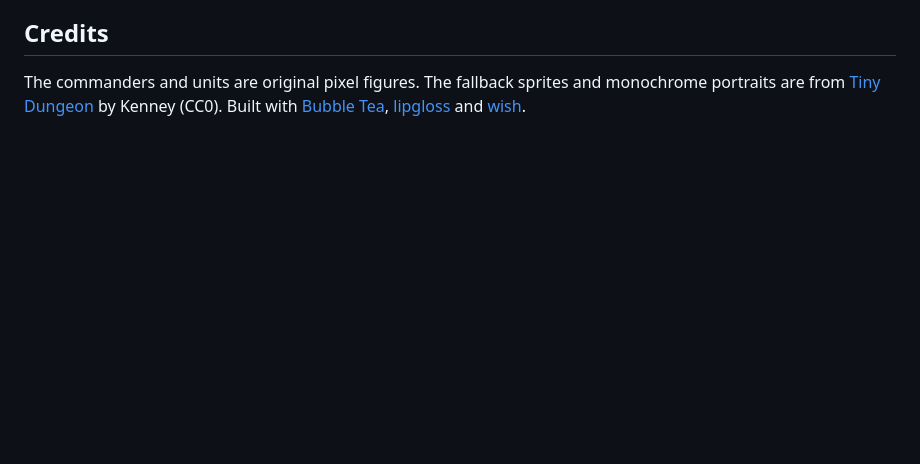
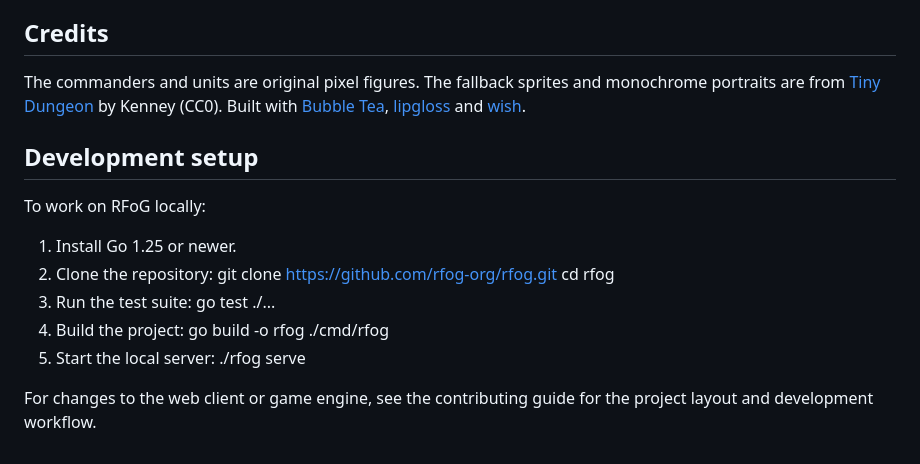
Before and after one commit to rfog-org/rfog, a Markdown page: README.md, the part around the change. Drawn GitHub-style; blank space fills up the shorter version.

Commit message:
docs: add development setup instructions

```diff
--- a/README.md
+++ b/README.md
@@ -155,3 +155,20 @@ and monochrome portraits are from [Tiny Dungeon](https://kenney.nl/assets/tiny-d
 by Kenney (CC0). Built with [Bubble Tea](https://github.com/charmbracelet/bubbletea),
 [lipgloss](https://github.com/charmbracelet/lipgloss) and
 [wish](https://github.com/charmbracelet/wish).
+
+## Development setup
+
+To work on RFoG locally:
+
+1. Install Go 1.25 or newer.
+2. Clone the repository:
+   git clone https://github.com/rfog-org/rfog.git
+   cd rfog
+3. Run the test suite:
+   go test ./...
+4. Build the project:
+   go build -o rfog ./cmd/rfog
+5. Start the local server:
+   ./rfog serve
+
+For changes to the web client or game engine, see the contributing guide for the project layout and development workflow.
```
